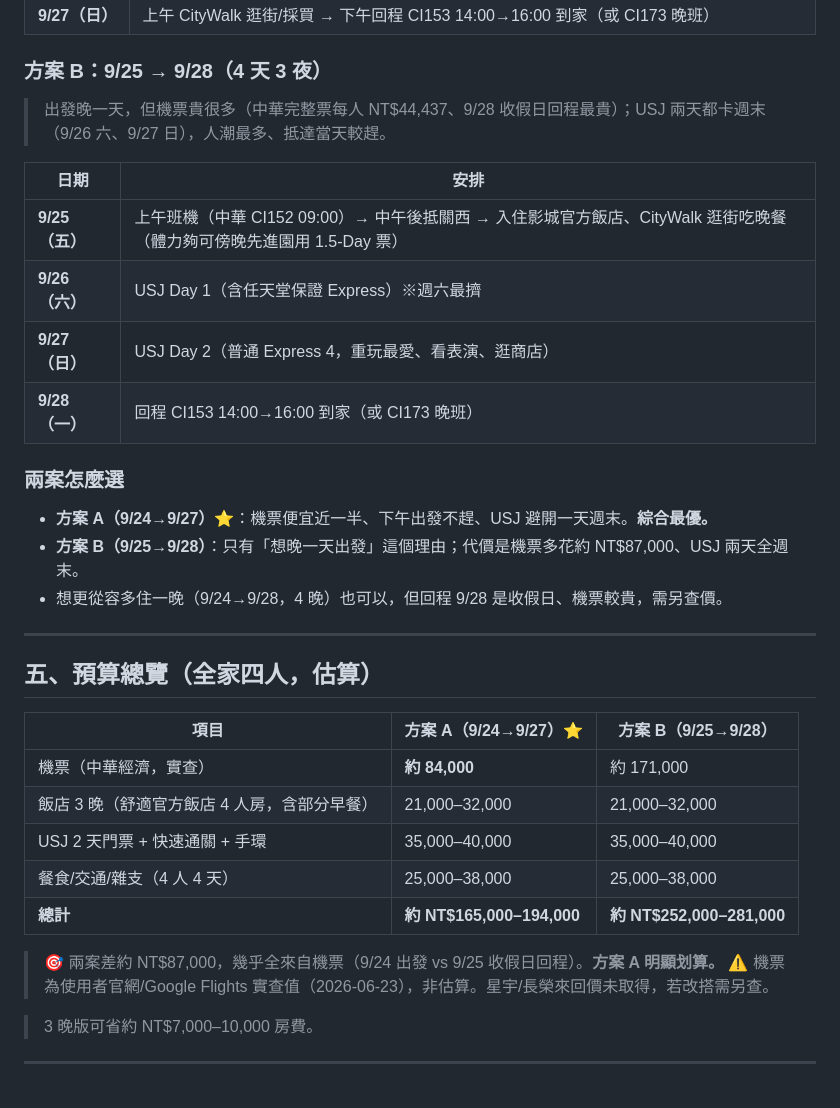
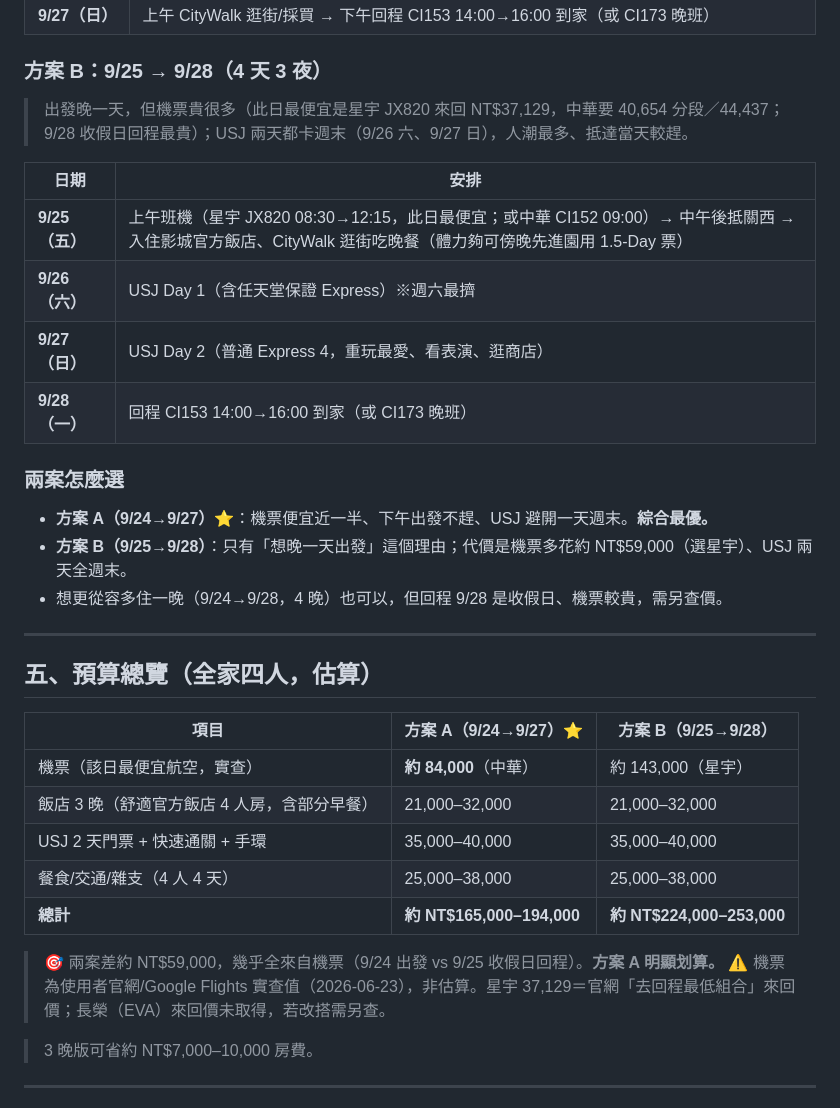
Before and after one commit to mansonliu/osaka-usj-2026-09, a Markdown page: README.md, the part around one of its changes. Rendered like a GitHub page.

```diff
--- a/README.md
+++ b/README.md
@@ -161,18 +163,18 @@
 
 ### 方案 B：9/25 → 9/28（4 天 3 夜）
 
-> 出發晚一天，但機票貴很多（中華完整票每人 NT$44,437、9/28 收假日回程最貴）；USJ 兩天都卡週末（9/26 六、9/27 日），人潮最多、抵達當天較趕。
+> 出發晚一天，但機票貴很多（此日最便宜是星宇 JX820 來回 NT$37,129，中華要 40,654 分段／44,437；9/28 收假日回程最貴）；USJ 兩天都卡週末（9/26 六、9/27 日），人潮最多、抵達當天較趕。
 
 | 日期 | 安排 |
 |---|---|
-| **9/25（五）** | 上午班機（中華 CI152 09:00）→ 中午後抵關西 → 入住影城官方飯店、CityWalk 逛街吃晚餐（體力夠可傍晚先進園用 1.5-Day 票）|
+| **9/25（五）** | 上午班機（星宇 JX820 08:30→12:15，此日最便宜；或中華 CI152 09:00）→ 中午後抵關西 → 入住影城官方飯店、CityWalk 逛街吃晚餐（體力夠可傍晚先進園用 1.5-Day 票）|
 | **9/26（六）** | USJ Day 1（含任天堂保證 Express）※週六最擠 |
 | **9/27（日）** | USJ Day 2（普通 Express 4，重玩最愛、看表演、逛商店）|
 | **9/28（一）** | 回程 CI153 14:00→16:00 到家（或 CI173 晚班）|
 
 ### 兩案怎麼選
 - **方案 A（9/24→9/27）⭐**：機票便宜近一半、下午出發不趕、USJ 避開一天週末。**綜合最優。**
-- **方案 B（9/25→9/28）**：只有「想晚一天出發」這個理由；代價是機票多花約 NT$87,000、USJ 兩天全週末。
+- **方案 B（9/25→9/28）**：只有「想晚一天出發」這個理由；代價是機票多花約 NT$59,000（選星宇）、USJ 兩天全週末。
 - 想更從容多住一晚（9/24→9/28，4 晚）也可以，但回程 9/28 是收假日、機票較貴，需另查價。
 
 ---
@@ -181,14 +183,14 @@
 
 | 項目 | 方案 A（9/24→9/27）⭐ | 方案 B（9/25→9/28）|
 |---|---|---|
-| 機票（中華經濟，實查）| **約 84,000** | 約 171,000 |
+| 機票（該日最便宜航空，實查）| **約 84,000**（中華）| 約 143,000（星宇）|
 | 飯店 3 晚（舒適官方飯店 4 人房，含部分早餐）| 21,000–32,000 | 21,000–32,000 |
 | USJ 2 天門票 + 快速通關 + 手環 | 35,000–40,000 | 35,000–40,000 |
 | 餐食/交通/雜支（4 人 4 天）| 25,000–38,000 | 25,000–38,000 |
-| **總計** | **約 NT$165,000–194,000** | **約 NT$252,000–281,000** |
+| **總計** | **約 NT$165,000–194,000** | **約 NT$224,000–253,000** |
 
-> 🎯 兩案差約 NT$87,000，幾乎全來自機票（9/24 出發 vs 9/25 收假日回程）。**方案 A 明顯划算。**
-> ⚠ 機票為使用者官網/Google Flights 實查值（2026-06-23），非估算。星宇/長榮來回價未取得，若改搭需另查。
+> 🎯 兩案差約 NT$59,000，幾乎全來自機票（9/24 出發 vs 9/25 收假日回程）。**方案 A 明顯划算。**
+> ⚠ 機票為使用者官網/Google Flights 實查值（2026-06-23），非估算。星宇 37,129＝官網「去回程最低組合」來回價；長榮（EVA）來回價未取得，若改搭需另查。
 
 > 3 晚版可省約 NT$7,000–10,000 房費。
 
```
Also changed, not shown: other parts of README.md (+11 -9 lines).
